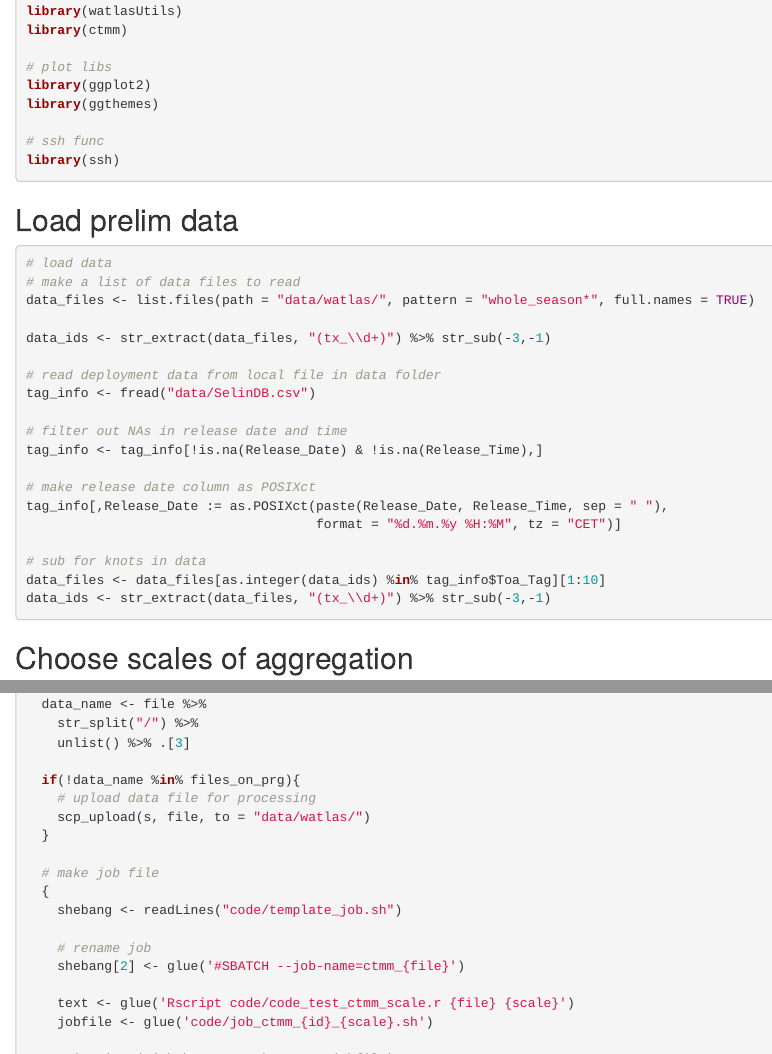
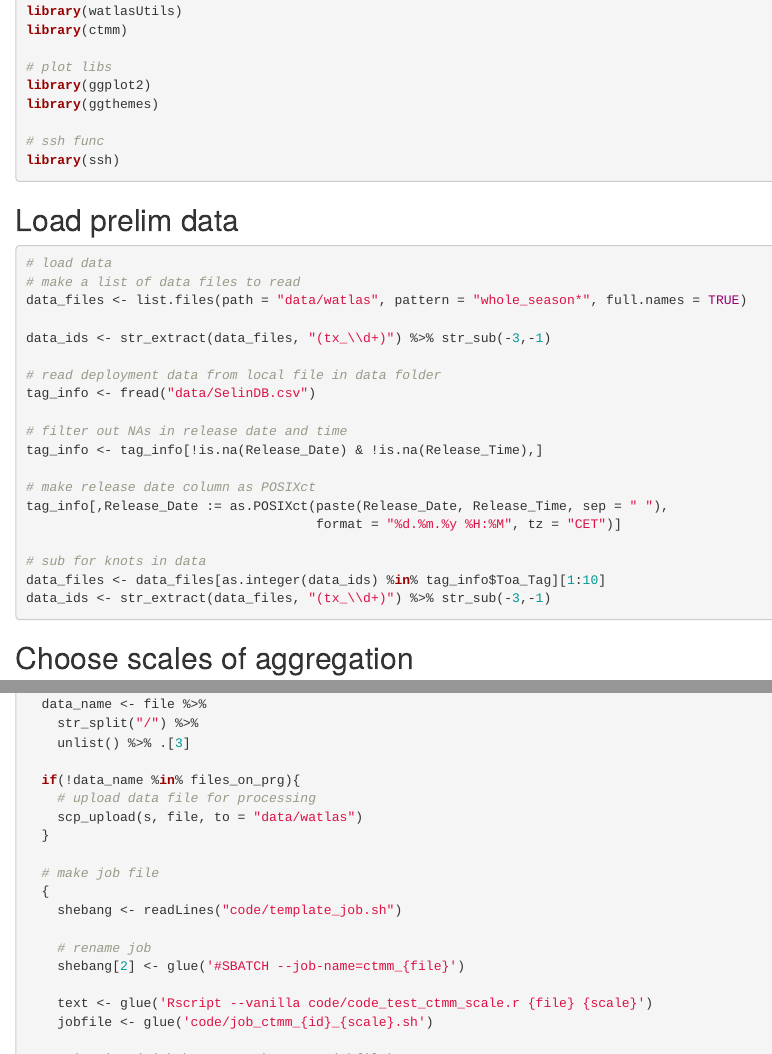
Before and after one commit to pratikunterwegs/knotDistance, an R Markdown document (07_supplement01_test_ctmm.rmd): the page in a window 1100 px wide, from 400 px down, and a second part further down, joined at a grey line. Rendered offline with R 4.5, knitr and Pandoc, with nearby package versions.

Commit message:
add vanilla R exec and remove slash

````diff
--- a/07_supplement01_test_ctmm.rmd
+++ b/07_supplement01_test_ctmm.rmd
@@ -39,7 +39,7 @@ library(ssh)
 ```{r prep_data_s01, eval=FALSE}
 # load data
 # make a list of data files to read
-data_files <- list.files(path = "data/watlas/", pattern = "whole_season*", full.names = TRUE)
+data_files <- list.files(path = "data/watlas", pattern = "whole_season*", full.names = TRUE)
 
 data_ids <- str_extract(data_files, "(tx_\\d+)") %>% str_sub(-3,-1)
 
@@ -95,7 +95,7 @@ for(i in 1:nrow(data_to_test)){
 
   if(!data_name %in% files_on_prg){
     # upload data file for processing
-    scp_upload(s, file, to = "data/watlas/")
+    scp_upload(s, file, to = "data/watlas")
   }
 
   # make job file
@@ -105,7 +105,7 @@ for(i in 1:nrow(data_to_test)){
     # rename job
     shebang[2] <- glue('#SBATCH --job-name=ctmm_{file}')
 
-    text <- glue('Rscript code/code_test_ctmm_scale.r {file} {scale}')
+    text <- glue('Rscript --vanilla code/code_test_ctmm_scale.r {file} {scale}')
     jobfile <- glue('code/job_ctmm_{id}_{scale}.sh')
 
     writeLines(c(shebang, text), con = jobfile)
````
